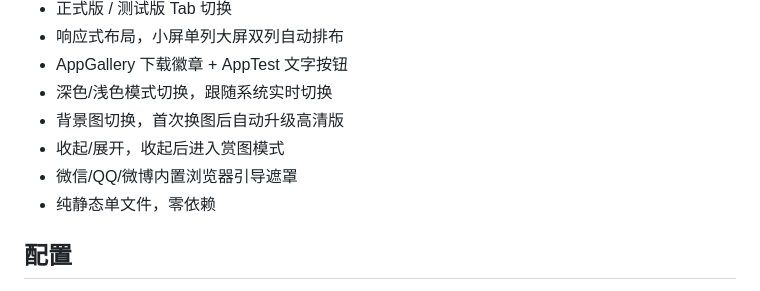
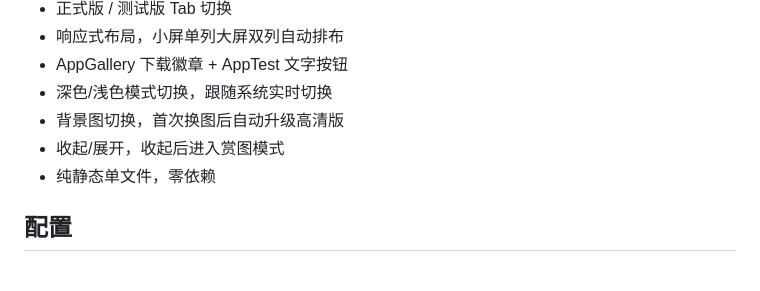
Before and after one commit to hnyqwq/download, a Markdown page: README.md, the part around the change. GitHub-like rendering.

Commit message:
docs: remove browser guide from README features

```diff
--- a/README.md
+++ b/README.md
@@ -24,7 +24,6 @@ hnyqwq 应用下载页面，用于展示各 HarmonyOS APP 的正式版和测试
 - 深色/浅色模式切换，跟随系统实时切换
 - 背景图切换，首次换图后自动升级高清版
 - 收起/展开，收起后进入赏图模式
-- 微信/QQ/微博内置浏览器引导遮罩
 - 纯静态单文件，零依赖
 
 ## 配置
```
